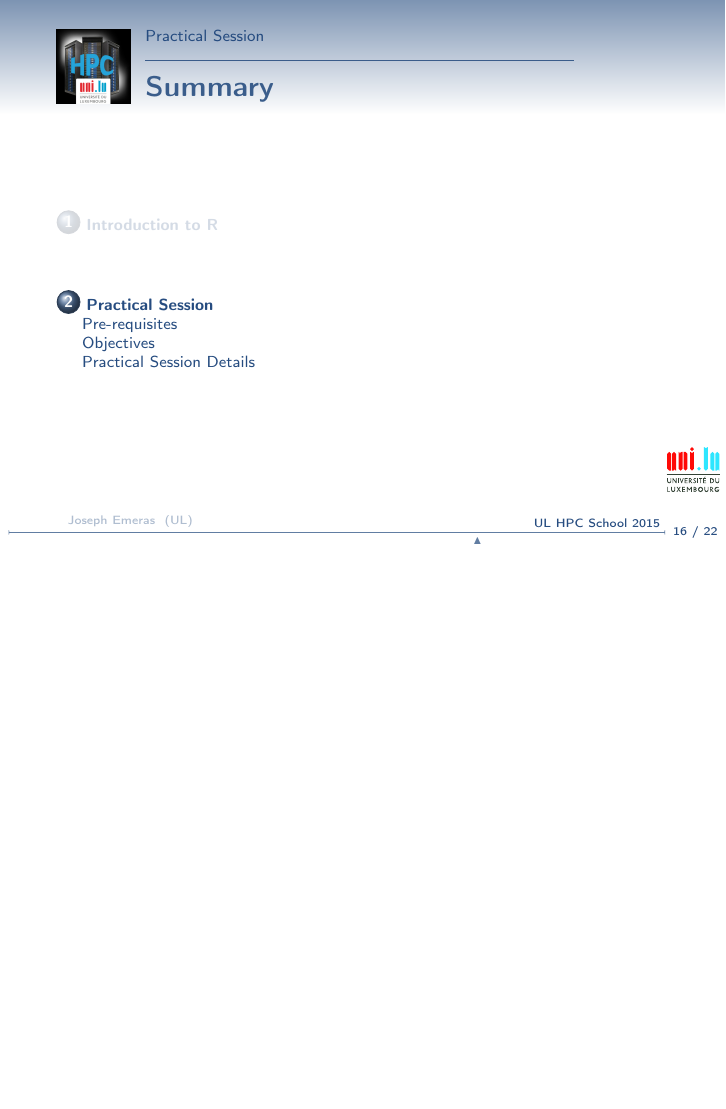
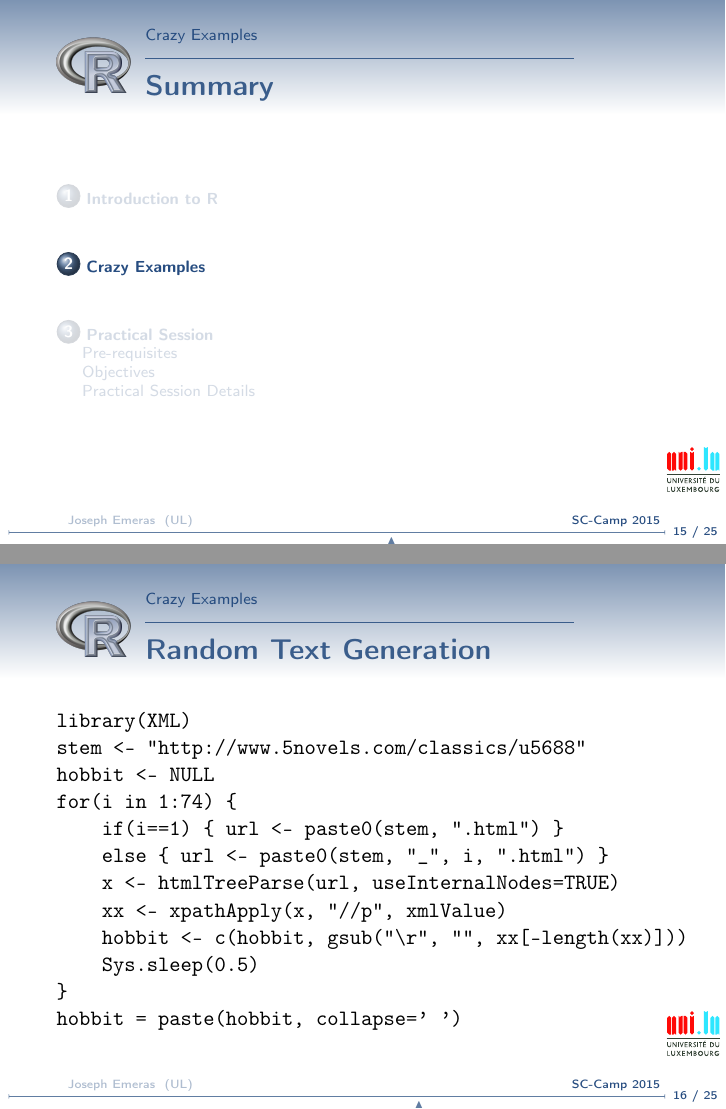
Before and after one commit to Vendaval/camp2015, LaTeX slides (R/src/slides/Intro_with_PS.tex, which reads R/src/slides/Intro_R_Data.md.tex, R/src/slides/beamerthemeFalkor.sty): page 16 of 23 before the commit and pages 15 and 16 of 26 after it, the two joined at a grey line, the shorter picture padded with empty space. Compiled offline with pdfLaTeX.

```diff
--- a/R/src/slides/Intro_R_Data.md.tex
+++ b/R/src/slides/Intro_R_Data.md.tex
@@ -232,3 +232,35 @@
 \end{block}
 
 \end{frame}
+
+\section{Crazy Examples}\label{crazy-examples}
+
+\begin{frame}[fragile]{Random Text Generation}
+
+\begin{verbatim}
+library(XML)
+stem <- "http://www.5novels.com/classics/u5688"
+hobbit <- NULL
+for(i in 1:74) {
+    if(i==1) { url <- paste0(stem, ".html") }
+    else { url <- paste0(stem, "_", i, ".html") }
+    x <- htmlTreeParse(url, useInternalNodes=TRUE)
+    xx <- xpathApply(x, "//p", xmlValue)
+    hobbit <- c(hobbit, gsub("\r", "", xx[-length(xx)]))
+    Sys.sleep(0.5)
+}
+hobbit = paste(hobbit, collapse=' ')
+\end{verbatim}
+
+\end{frame}
+
+\begin{frame}[fragile]{Random Text Generation -- 2}
+
+\begin{verbatim}
+library(ngram)
+ng2 <- ngram(hobbit, n=2)
+
+babble(ng2, 128, seed=987654)
+\end{verbatim}
+
+\end{frame}
--- a/R/src/slides/Intro_with_PS.tex
+++ b/R/src/slides/Intro_with_PS.tex
@@ -17,8 +17,8 @@
 }
 
 %%%%%%%%%%%%%%%%%%%%%%%%%%%% Header %%%%%%%%%%%%%%%%%%%%%%%%%%%%%%
-\title{\EventName}
-\subtitle{\TPindex: \TPtitle}
+\title{SC-Camp 2015}
+\subtitle{Introduction to R and Data Analysis}
 
 \author{\authors}
 \institute[UL]{
@@ -50,2 +40,0 @@
-        \item[UL HPC School:] \hfill
-          \myurl{http://hpc.uni.lu/hpc-school/}
--- a/R/src/slides/beamerthemeFalkor.sty
+++ b/R/src/slides/beamerthemeFalkor.sty
@@ -118,7 +118,7 @@
 \makeatletter
 \def\progressbar@headline{none}%
 \def\progressbar@frametitle{picture-section}%
-\def\progressbar@imagename{images/slide_image.jpg}%
+\def\progressbar@imagename{images/R_logo.svg.png}%
 \def\progressbar@titlepage{picture}%
 \define@key{progressbar}{headline}[none]{%
   \def\progressbar@headline{#1}%
@@ -416,7 +416,7 @@
 
 \def\progressbar@headline{none}%
 \def\progressbar@frametitle{picture-section}%
-\def\progressbar@imagename{images/slide_image.jpg}%
+\def\progressbar@imagename{images/R_logo.svg.png}%
 \def\progressbar@titlepage{picture}%
 \define@key{progressbar}{headline}[none]{%
   \def\progressbar@headline{#1}%
```
Also changed, not shown: R/src/slides/Intro_R_Data.md (+23 -0 lines), R/PS.pdf, R/src/slides/Intro_with_PS.pdf, R/src/slides/images/R_logo.svg.png (added), R/src/slides/images/logo_ULHPC_100x100.png (deleted), R/src/slides/images/logo_ULHPC_300x300.png (deleted), R/src/slides/images/slide_image.jpg (deleted), R/src/slides/Intro_with_PS.tex (29 more changed lines), 4 other files.
